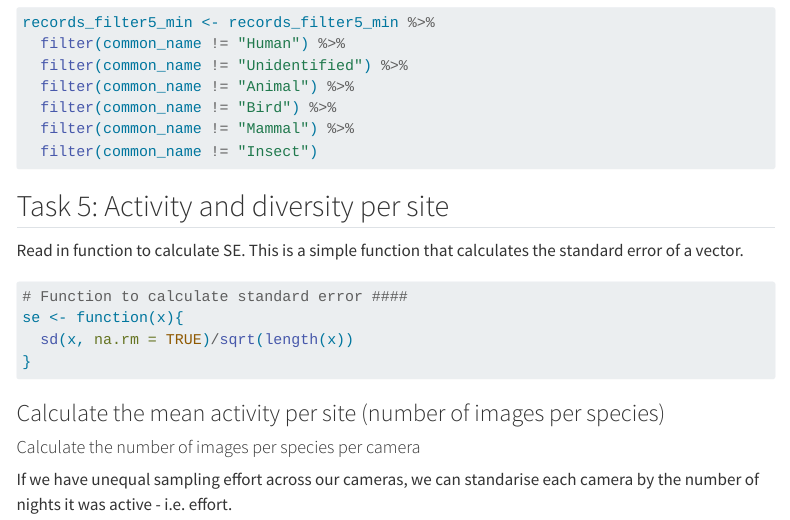
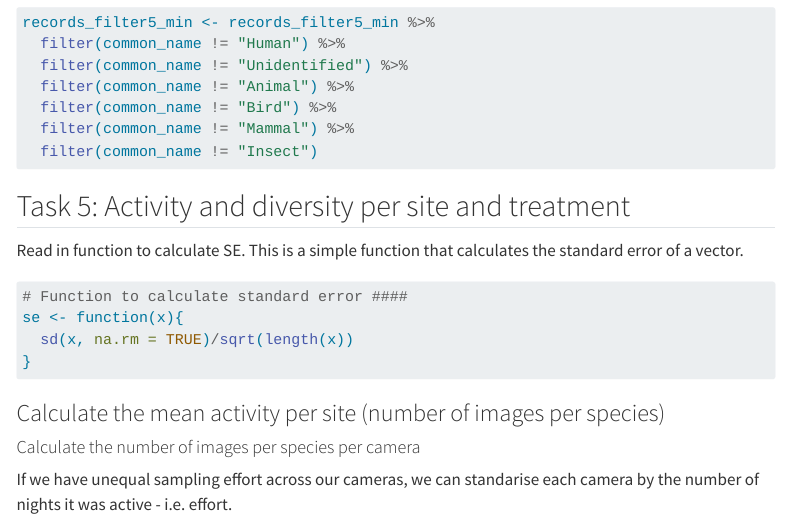
Before and after one commit to agreenville/BIOL3009, a Quarto document (BIOL3009_reconyx_camera_trap.qmd): the page in a window 1100 px wide, from 4070 px down. Rendered offline with R 4.5, knitr and Pandoc in place of Quarto, with nearby package versions; menus at the side of the page are left out; long lines of code are wrapped.

Commit message:
update to headers

````diff
--- a/BIOL3009_reconyx_camera_trap.qmd
+++ b/BIOL3009_reconyx_camera_trap.qmd
@@ -219,7 +219,7 @@ records_filter5_min <- records_filter5_min %>%
 
 ```
 
-## Task 5: Activity and diversity per site
+## Task 5: Activity and diversity per site and treatment
 
 Read in function to calculate SE. This is a simple function that calculates the standard error of a vector.
 
````
Also changed, not shown: BIOL3009_reconyx_camera_trap_worksheet.html.
